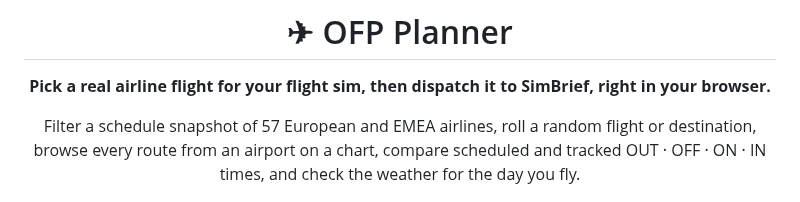
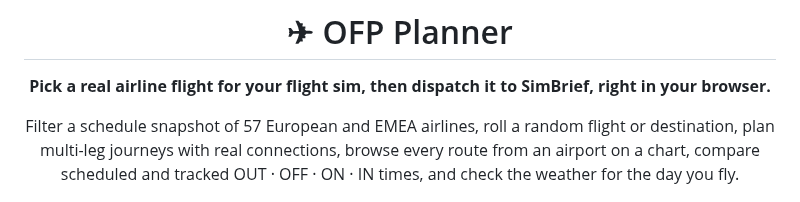
Before and after one commit to redomar/ofp-planner, a Markdown page: README.md, the part around one of its changes. Rendered like a GitHub page.

```diff
--- a/README.md
+++ b/README.md
@@ -4,8 +4,9 @@
 
 **Pick a real airline flight for your flight sim, then dispatch it to SimBrief, right in your browser.**
 
-Filter a schedule snapshot of 57 European and EMEA airlines, roll a random flight or destination, browse every route
-from an airport on a chart, compare scheduled and tracked OUT · OFF · ON · IN times, and check the weather for the day you fly.
+Filter a schedule snapshot of 57 European and EMEA airlines, roll a random flight or destination, plan multi-leg journeys
+with real connections, browse every route from an airport on a chart, compare scheduled and tracked OUT · OFF · ON · IN times,
+and check the weather for the day you fly.
 
 ![OFP Planner: easyJet flights from Barcelona with a flight card, timeline and terrain map](docs/screenshots/finder.png)
 
```
Also changed, not shown: other parts of README.md (+11 -5 lines), CHANGELOG.md (+12 -1 lines), docs/HANDOVER.md (+7 -2 lines), docs/screenshots/brief-weather.png, docs/screenshots/journeys.png (added), 9 other files.
